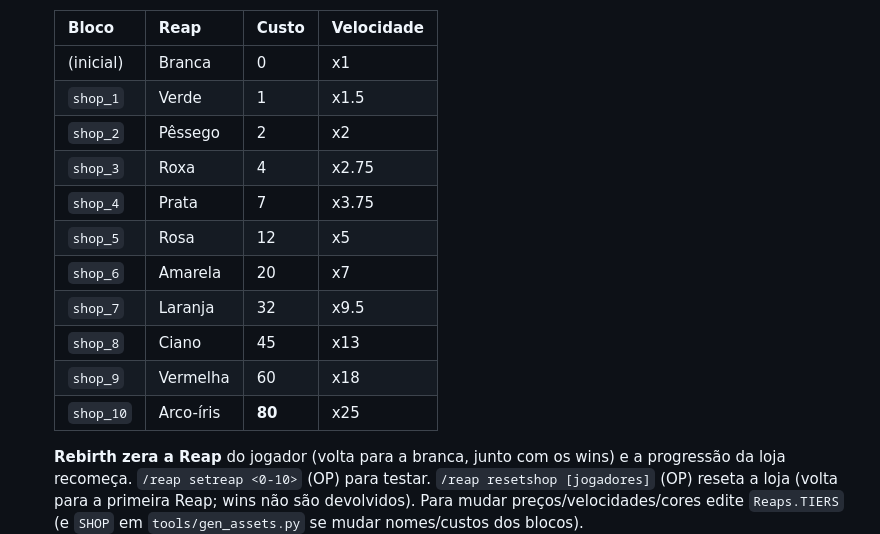
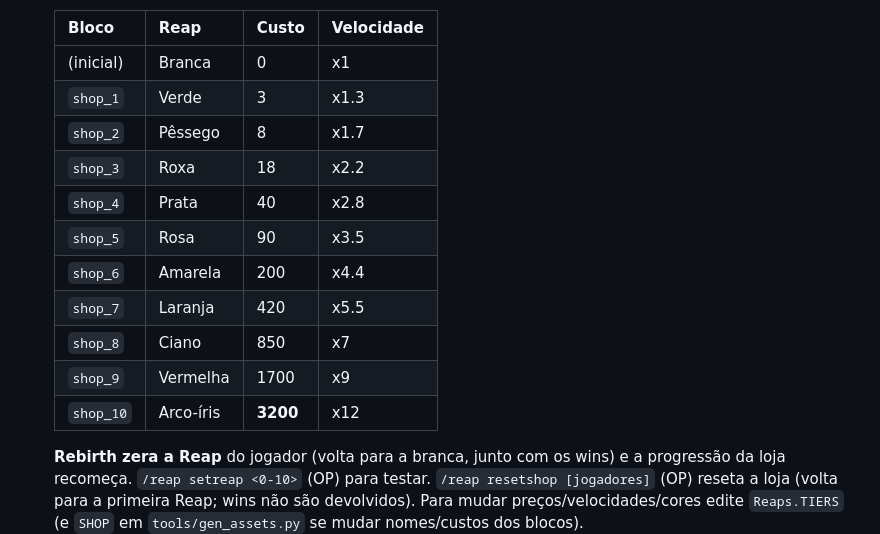
Before and after one commit to vnnavalorant-lab/Reap-Mod, a Markdown page: README.md, the part around one of its changes. Drawn GitHub-style.

```diff
--- a/README.md
+++ b/README.md
@@ -46,16 +50,16 @@ O workflow `.github/workflows/build.yml` compila a cada push (ou manualmente em
   | Bloco | Reap | Custo | Velocidade |
   |---|---|---|---|
   | (inicial) | Branca | 0 | x1 |
-  | `shop_1` | Verde | 1 | x1.5 |
-  | `shop_2` | Pêssego | 2 | x2 |
-  | `shop_3` | Roxa | 4 | x2.75 |
-  | `shop_4` | Prata | 7 | x3.75 |
-  | `shop_5` | Rosa | 12 | x5 |
-  | `shop_6` | Amarela | 20 | x7 |
-  | `shop_7` | Laranja | 32 | x9.5 |
-  | `shop_8` | Ciano | 45 | x13 |
-  | `shop_9` | Vermelha | 60 | x18 |
-  | `shop_10` | Arco-íris | **80** | x25 |
+  | `shop_1` | Verde | 3 | x1.3 |
+  | `shop_2` | Pêssego | 8 | x1.7 |
+  | `shop_3` | Roxa | 18 | x2.2 |
+  | `shop_4` | Prata | 40 | x2.8 |
+  | `shop_5` | Rosa | 90 | x3.5 |
+  | `shop_6` | Amarela | 200 | x4.4 |
+  | `shop_7` | Laranja | 420 | x5.5 |
+  | `shop_8` | Ciano | 850 | x7 |
+  | `shop_9` | Vermelha | 1700 | x9 |
+  | `shop_10` | Arco-íris | **3200** | x12 |
 
   **Rebirth zera a Reap** do jogador (volta para a branca, junto com os wins) e a progressão da loja recomeça. `/reap setreap <0-10>` (OP) para testar. `/reap resetshop [jogadores]` (OP) reseta a loja (volta para a primeira Reap; wins não são devolvidos).
   Para mudar preços/velocidades/cores edite `Reaps.TIERS` (e `SHOP` em `tools/gen_assets.py` se mudar nomes/custos dos blocos).
```
Also changed, not shown: other parts of README.md (+65 -23 lines), icon_512.png (added), logo.png (added), 12 other files.
